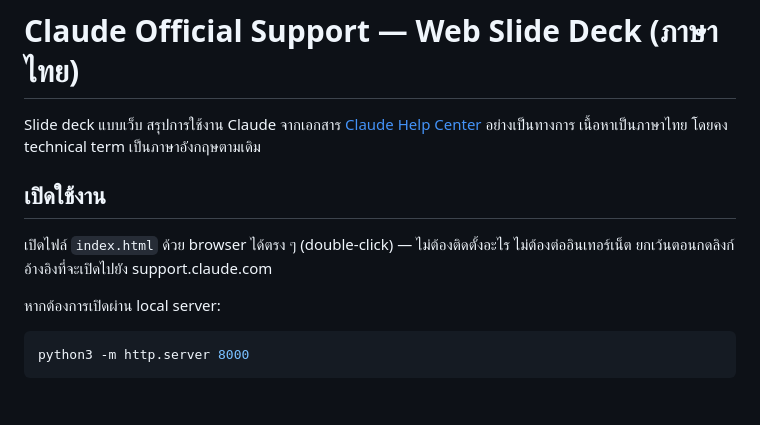
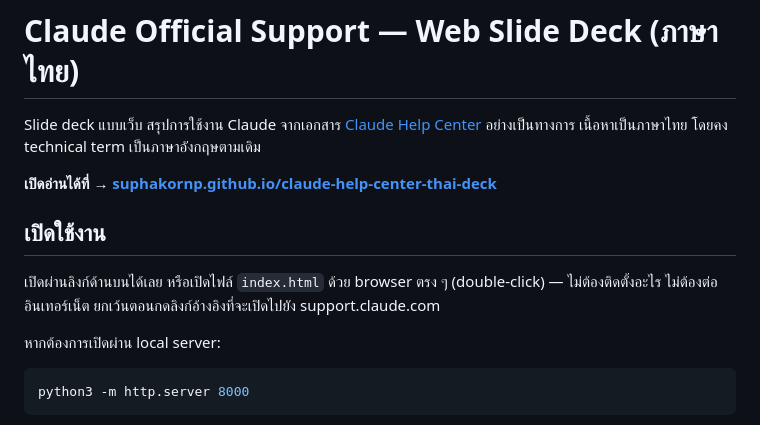
Before and after one commit to SuphakornP/claude-help-center-thai-deck, a Markdown page: README.md, the part around the change. Rendered like a GitHub page; blank space fills up the shorter version.

Commit message:
Add the live GitHub Pages link to the README
Co-Authored-By: Claude Opus 5 <noreply@anthropic.com>

```diff
--- a/README.md
+++ b/README.md
@@ -3,10 +3,12 @@
 Slide deck แบบเว็บ สรุปการใช้งาน Claude จากเอกสาร [Claude Help Center](https://support.claude.com/en/) อย่างเป็นทางการ
 เนื้อหาเป็นภาษาไทย โดยคง technical term เป็นภาษาอังกฤษตามเดิม
 
+**เปิดอ่านได้ที่ → [suphakornp.github.io/claude-help-center-thai-deck](https://suphakornp.github.io/claude-help-center-thai-deck/)**
+
 ## เปิดใช้งาน
 
-เปิดไฟล์ `index.html` ด้วย browser ได้ตรง ๆ (double-click) — ไม่ต้องติดตั้งอะไร ไม่ต้องต่ออินเทอร์เน็ต
-ยกเว้นตอนกดลิงก์อ้างอิงที่จะเปิดไปยัง support.claude.com
+เปิดผ่านลิงก์ด้านบนได้เลย หรือเปิดไฟล์ `index.html` ด้วย browser ตรง ๆ (double-click) — ไม่ต้องติดตั้งอะไร
+ไม่ต้องต่ออินเทอร์เน็ต ยกเว้นตอนกดลิงก์อ้างอิงที่จะเปิดไปยัง support.claude.com
 
 หากต้องการเปิดผ่าน local server:
 
```
